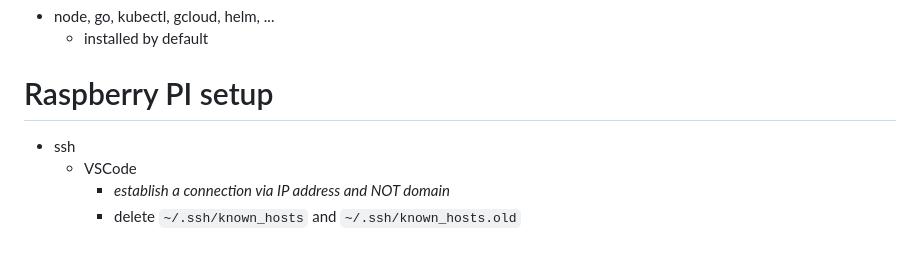
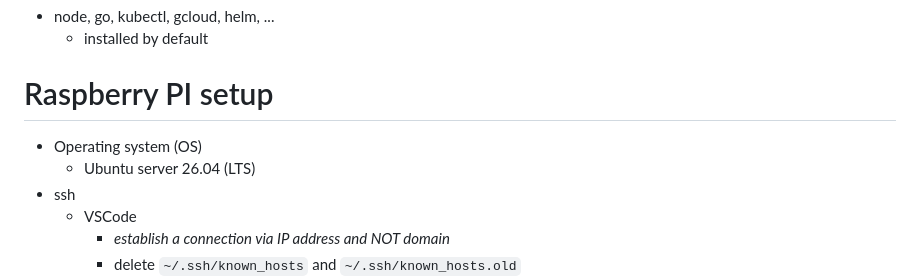
Before and after one commit to ahd3r/crd-lrn, a Markdown page: README.md, the part around the change. Rendered like a GitHub page; blank space fills up the shorter version.

Commit message:
Update Raspberry PI setup section in README
Add operating system details for Raspberry PI setup

```diff
--- a/README.md
+++ b/README.md
@@ -22,6 +22,8 @@ curl -sS https://webinstall.dev/k9s | bash
     - installed by default
 
 # Raspberry PI setup
+- Operating system (OS)
+    - Ubuntu server 26.04 (LTS)
 - ssh
     - VSCode
         - _establish a connection via IP address and NOT domain_
```
